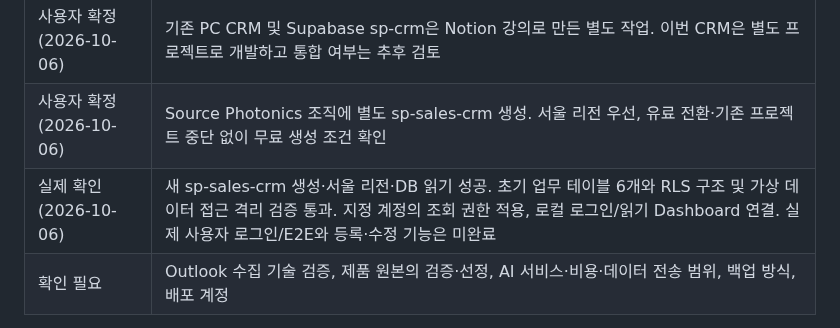
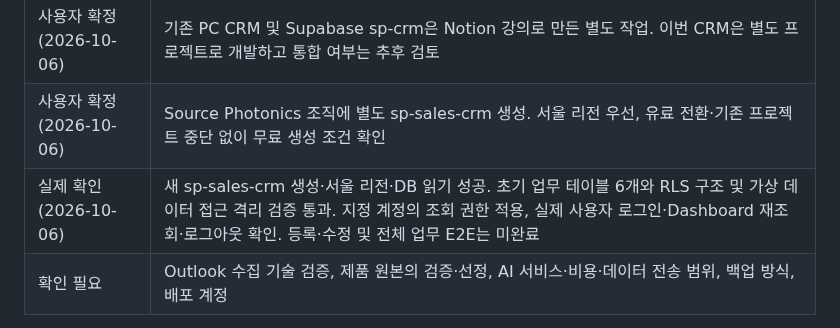
Before and after one commit to Candy-Park/sp-sales-crm, a Markdown page: docs/development-plan.md, the part around the change. Rendered like a GitHub page.

```diff
--- a/docs/development-plan.md
+++ b/docs/development-plan.md
@@ -35,7 +35,7 @@ MVP는 실제 업무 흐름을 끝까지 처리하는 데 집중한다. 가격·
 | 사용자 확정(2026-10-06) | 실제 업무 자료의 Supabase 저장 및 선택한 문의에 필요한 내용의 AI 전송 허용. 사용자 선택이 필요하지 않은 하위 작업은 연속 진행 |
 | 사용자 확정(2026-10-06) | 기존 PC CRM 및 Supabase sp-crm은 Notion 강의로 만든 별도 작업. 이번 CRM은 별도 프로젝트로 개발하고 통합 여부는 추후 검토 |
 | 사용자 확정(2026-10-06) | Source Photonics 조직에 별도 sp-sales-crm 생성. 서울 리전 우선, 유료 전환·기존 프로젝트 중단 없이 무료 생성 조건 확인 |
-| 실제 확인(2026-10-06) | 새 sp-sales-crm 생성·서울 리전·DB 읽기 성공. 초기 업무 테이블 6개와 RLS 구조 및 가상 데이터 접근 격리 검증 통과. 지정 계정의 조회 권한 적용, 로컬 로그인/읽기 Dashboard 연결. 실제 사용자 로그인/E2E와 등록·수정 기능은 미완료 |
+| 실제 확인(2026-10-06) | 새 sp-sales-crm 생성·서울 리전·DB 읽기 성공. 초기 업무 테이블 6개와 RLS 구조 및 가상 데이터 접근 격리 검증 통과. 지정 계정의 조회 권한 적용, 실제 사용자 로그인·Dashboard 재조회·로그아웃 확인. 등록·수정 및 전체 업무 E2E는 미완료 |
 | 확인 필요 | Outlook 수집 기술 검증, 제품 원본의 검증·선정, AI 서비스·비용·데이터 전송 범위, 백업 방식, 배포 계정 |
 
 기술 스택은 기존 기획을 유지한다. 지원 API, 실행 제약, 요금과 계정 조건은 구현 전 공식 문서 및 실제 환경으로 검증한다. 프런트엔드 프레임워크와 로컬 Agent 언어는 아직 확정하지 않는다.
```
Also changed, not shown: docs/operations/2026-10-06-login-access.md (+10 -0 lines).
